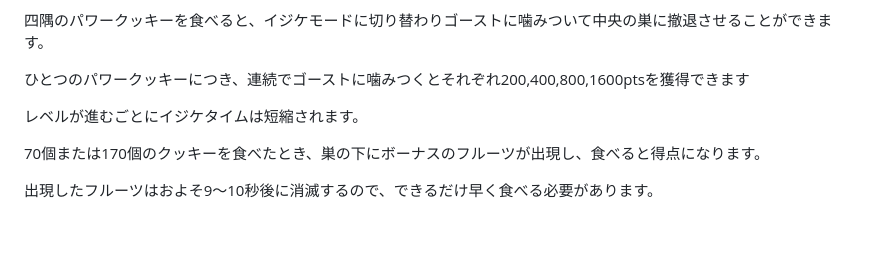
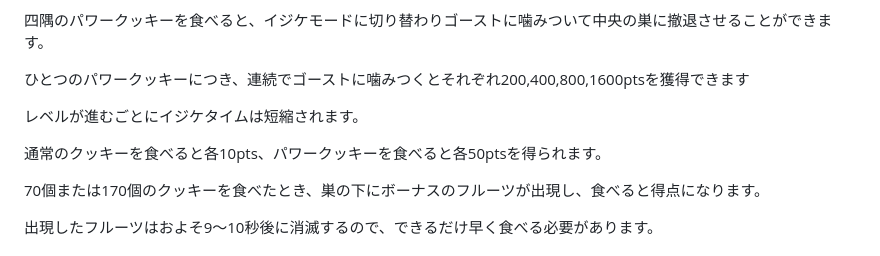
Before and after one commit to anonimo0611/pacman, a Markdown page: README.md, the part around the change. Rendered like a GitHub page; blank space fills up the shorter version.

```diff
--- a/README.md
+++ b/README.md
@@ -13,6 +13,7 @@
 <p>四隅のパワークッキーを食べると、イジケモードに切り替わりゴーストに噛みついて中央の巣に撤退させることができます。</p>
 <p>ひとつのパワークッキーにつき、連続でゴーストに噛みつくとそれぞれ200,400,800,1600ptsを獲得できます</p>
 <p>レベルが進むごとにイジケタイムは短縮されます。</p>
+<p>通常のクッキーを食べると各10pts、パワークッキーを食べると各50ptsを得られます。</p>
 <p>70個または170個のクッキーを食べたとき、巣の下にボーナスのフルーツが出現し、食べると得点になります。</p>
 <p>出現したフルーツはおよそ9～10秒後に消滅するので、できるだけ早く食べる必要があります。</p>
 
```
